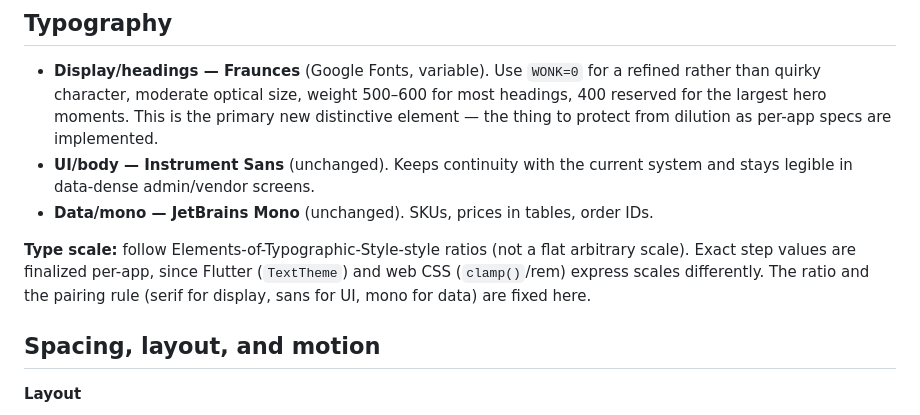
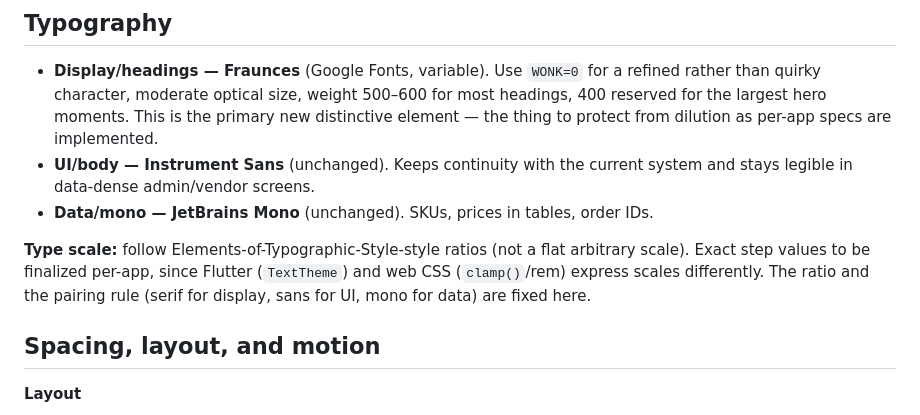
Before and after one commit to asauvia/curato, a Markdown page: docs/design-system/tokens.md, the part around the change. GitHub-like rendering.

Commit message:
docs: match type-scale finalization wording to spec
Co-Authored-By: Claude Haiku 5.5 <noreply@anthropic.com>

```diff
--- a/docs/design-system/tokens.md
+++ b/docs/design-system/tokens.md
@@ -27,7 +27,7 @@ HSL values are the equivalents of the hex values above, used by `curato-reseller
 - **UI/body — Instrument Sans** (unchanged). Keeps continuity with the current system and stays legible in data-dense admin/vendor screens.
 - **Data/mono — JetBrains Mono** (unchanged). SKUs, prices in tables, order IDs.
 
-**Type scale:** follow Elements-of-Typographic-Style-style ratios (not a flat arbitrary scale). Exact step values are finalized per-app, since Flutter (`TextTheme`) and web CSS (`clamp()`/rem) express scales differently. The ratio and the pairing rule (serif for display, sans for UI, mono for data) are fixed here.
+**Type scale:** follow Elements-of-Typographic-Style-style ratios (not a flat arbitrary scale). Exact step values to be finalized per-app, since Flutter (`TextTheme`) and web CSS (`clamp()`/rem) express scales differently. The ratio and the pairing rule (serif for display, sans for UI, mono for data) are fixed here.
 
 ## Spacing, layout, and motion
 
```
